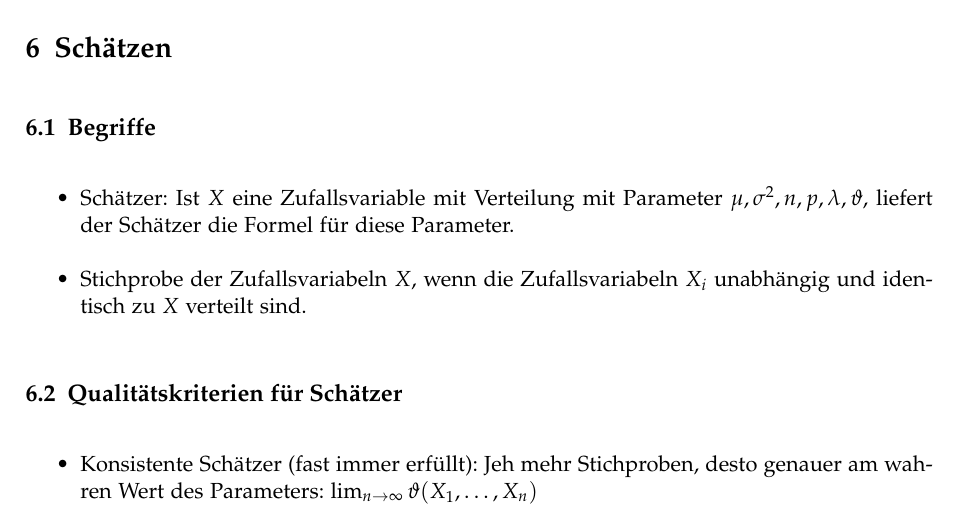
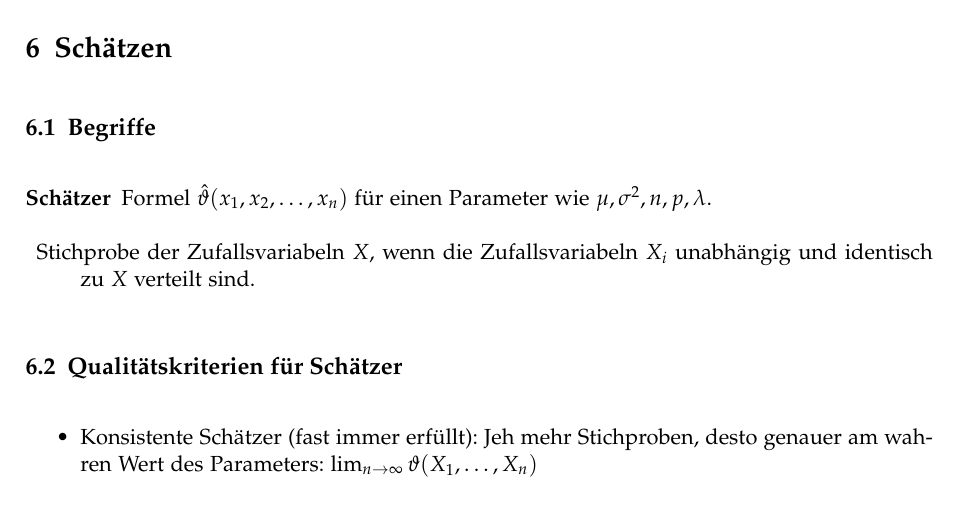
Before and after one commit to emanuelduss/HSR_WrStat_Zusammenfassung, a LaTeX document (WrStat.tex, which reads content.tex): part of page 19 of 24, cut so that both start at the same text. Compiled offline with pdfLaTeX; a LaTeX package or settings file that is missing is left out.

Commit message:
Schätzer besser definiert

```diff
--- a/content.tex
+++ b/content.tex
@@ -424,13 +424,12 @@ Poissonverteilung zum Parameter $\lambda$:
 %%%%%%%%%%%%%%%%%%%%%%%%%%%%%%%%%%%%%%%%%%%%%%%%%%%%%%%%%%%%%%%%%%%%%%%%
 \section{Schätzen}
 \subsection{Begriffe}
-\begin{itemize}
-  \item Schätzer: Ist $X$ eine Zufallsvariable mit Verteilung mit
-    Parameter $\mu, \sigma^2, n, p, \lambda, \vartheta$, liefert der
-    Schätzer die Formel für diese Parameter.
+\begin{description}
+  \item[Schätzer] Formel $\hat{\vartheta}(x_1, x_2, \dots, x_n)$ für
+  einen Parameter wie $\mu, \sigma^2, n, p, \lambda$.
   \item Stichprobe der Zufallsvariabeln $X$, wenn die Zufallsvariabeln
     $X_i$ unabhängig und identisch zu $X$ verteilt sind.
-\end{itemize}
+\end{description}
 \subsection{Qualitätskriterien für Schätzer}
 \begin{itemize}
   \item Konsistente Schätzer (fast immer erfüllt): Jeh mehr
```
